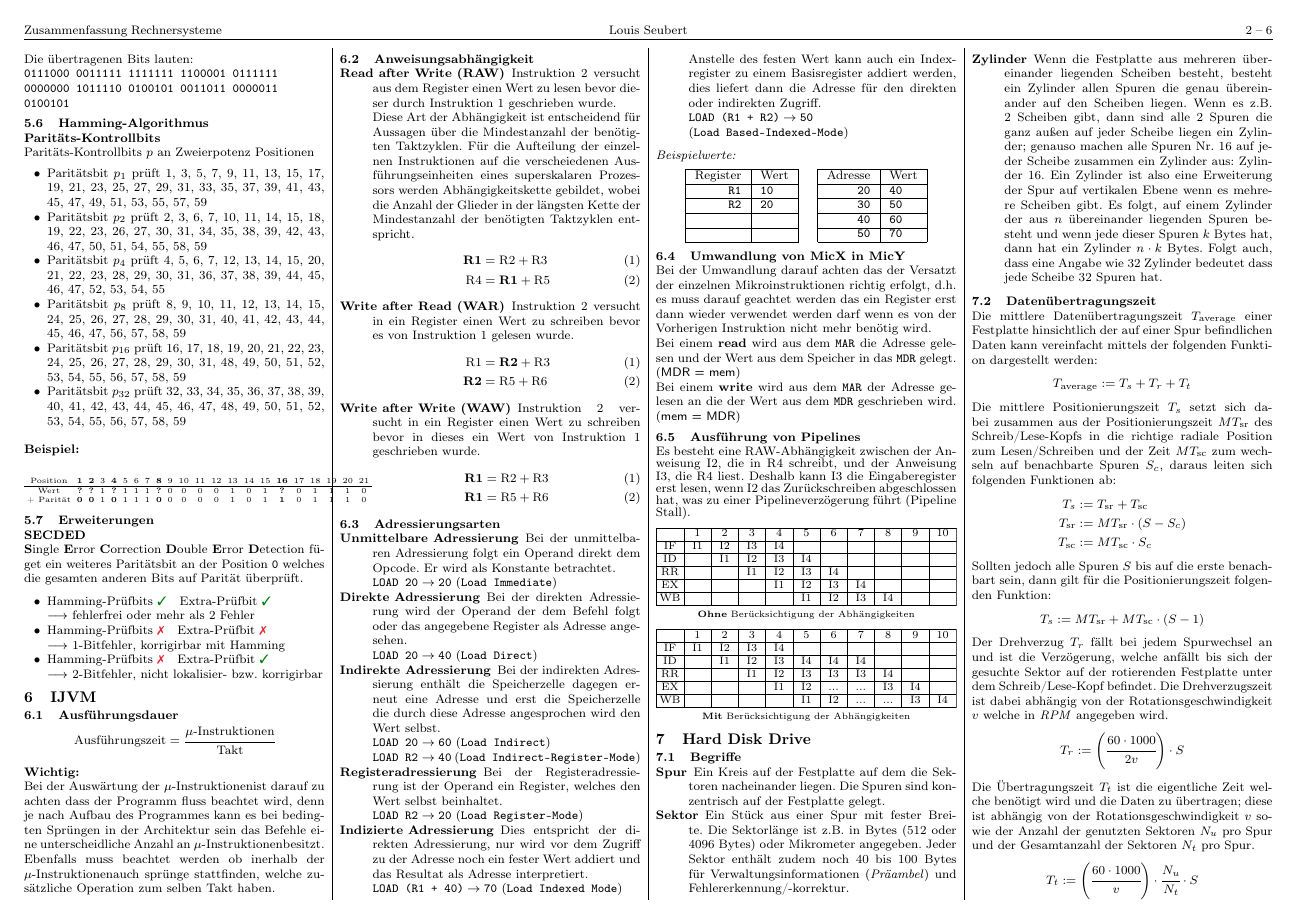
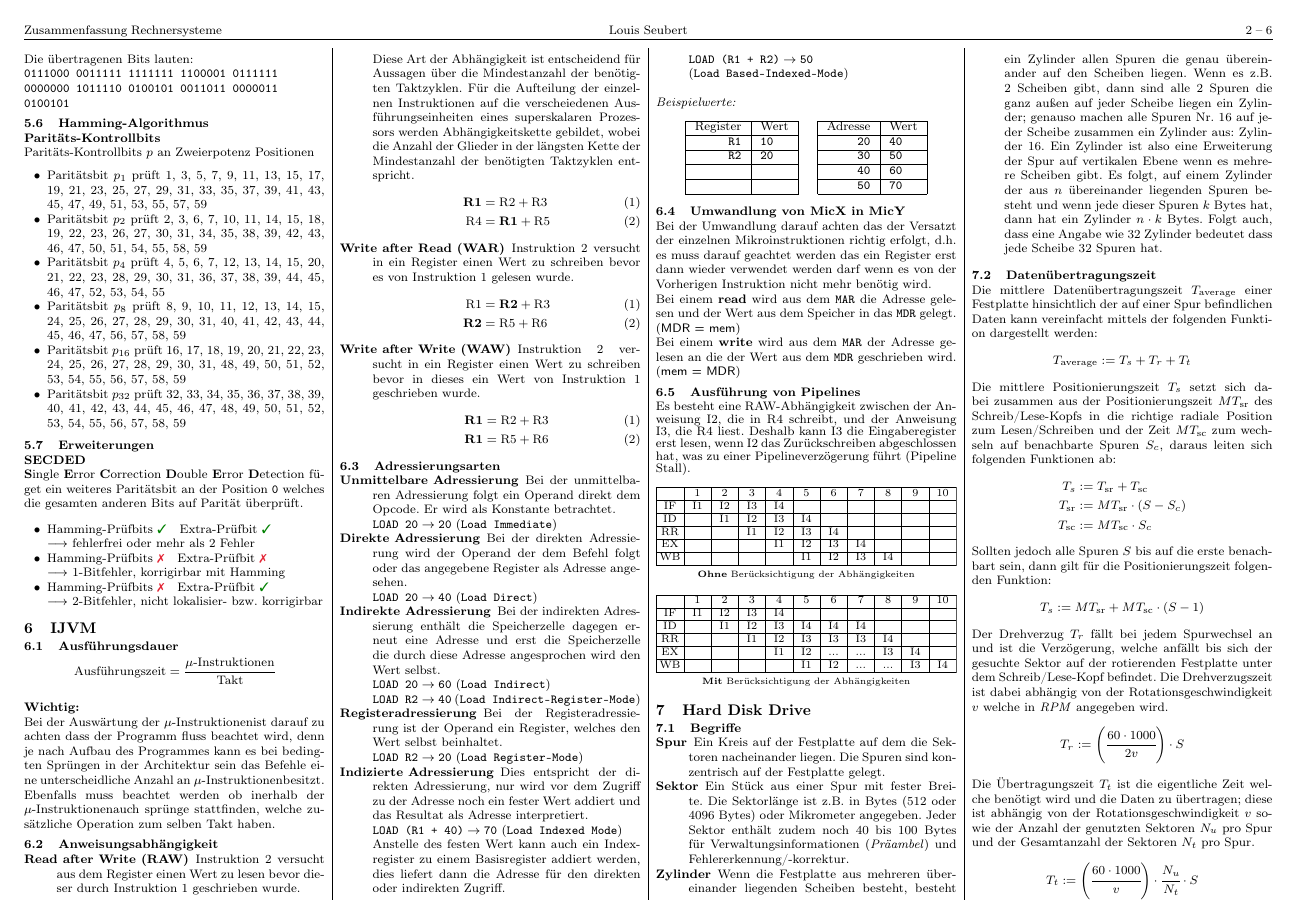
Before and after one commit to Louis9902/Workspace, a LaTeX document (Zusammenfassungen/Lehrplansemester-03/Rechnersysteme/Zusammenfassung.tex, which reads Zusammenfassungen/Lehrplansemester-03/Rechnersysteme/Documents/Graphics/Hamming-Abbildung-2.tex): page 2 of 5. Compiled offline with pdfLaTeX.

Commit message:
fixed some clipping issues

```diff
--- a/Zusammenfassungen/Lehrplansemester-03/Rechnersysteme/Documents/Graphics/Hamming-Abbildung-2.tex
+++ /dev/null
@@ -1,8 +0,0 @@
-\begingroup\setlength\tabcolsep{1.9pt}\scriptsize
-\begin{tabular}{cccccccccccccccccccccc}
-    Position   & \textbf{1} & \textbf{2} & 3 & \textbf{4} & 5 & 6 & 7 & \textbf{8} & 9 & 10 & 11 & 12 & 13 & 14 & 15 & \textbf{16} & 17 & 18 & 19 & 20 & 21 \\
-    \hline
-    Wert       & \textbf{?} & \textbf{?} & 1 & \textbf{?} & 1 & 1 & 1 & \textbf{?} & 0 & 0 & 0 & 0 & 1 & 0 & 1 & \textbf{?} & 0 & 1 & 1 & 1 & 0 \\
-    + Parität  & \textbf{0} & \textbf{0} & 1 & \textbf{0} & 1 & 1 & 1 & \textbf{0} & 0 & 0 & 0 & 0 & 1 & 0 & 1 & \textbf{1} & 0 & 1 & 1 & 1 & 0 \\
-\end{tabular}
-\endgroup
```
Also changed, not shown: Zusammenfassungen/Lehrplansemester-03/Rechnersysteme/Zusammenfassung.tex (+0 -3 lines), Zusammenfassungen/Lehrplansemester-03/Rechnersysteme/Zusammenfassung.pdf.
